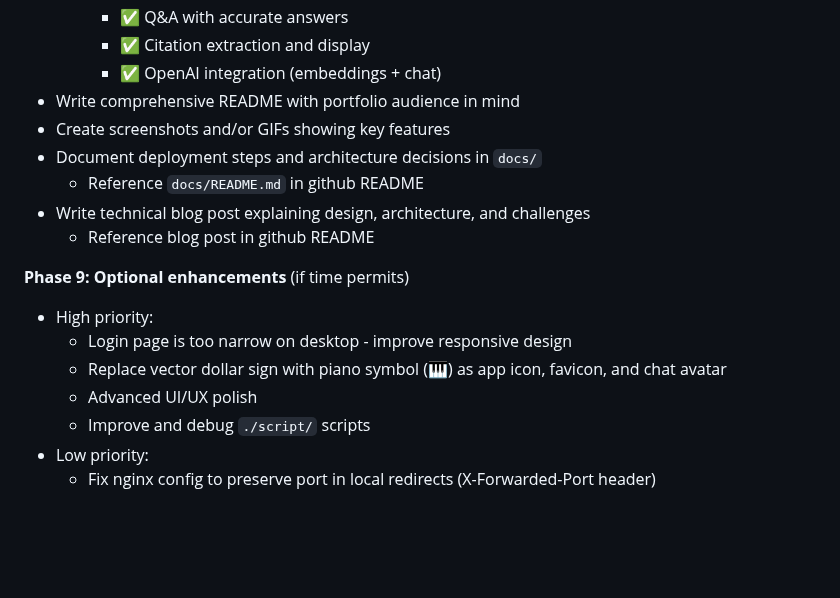
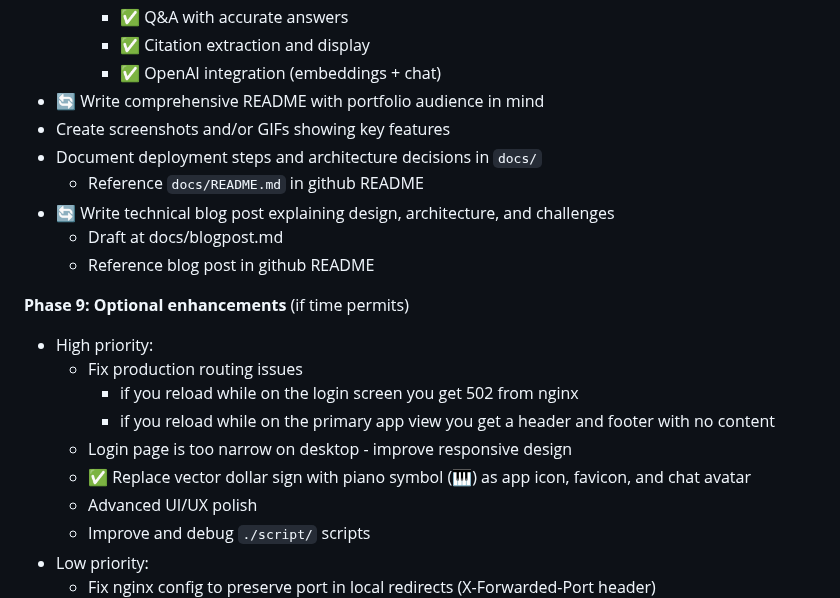
Before and after one commit to grymoire7/ragtime, a Markdown page: docs/initial-design.md, the part around the change. Drawn GitHub-style; blank space fills up the shorter version.

Commit message:
docs: progress updates

```diff
--- a/docs/initial-design.md
+++ b/docs/initial-design.md
@@ -153,17 +153,21 @@ finish early, streaming is a great polish feature.
     - ✅ Q&A with accurate answers
     - ✅ Citation extraction and display
     - ✅ OpenAI integration (embeddings + chat)
-- Write comprehensive README with portfolio audience in mind
+- 🔄 Write comprehensive README with portfolio audience in mind
 - Create screenshots and/or GIFs showing key features
 - Document deployment steps and architecture decisions in `docs/`
   - Reference `docs/README.md` in github README
-- Write technical blog post explaining design, architecture, and challenges
+- 🔄 Write technical blog post explaining design, architecture, and challenges
+  - Draft at docs/blogpost.md
   - Reference blog post in github README
 
 **Phase 9: Optional enhancements** (if time permits)
 - High priority:
+  - Fix production routing issues
+    - if you reload while on the login screen you get 502 from nginx
+    - if you reload while on the primary app view you get a header and footer with no content
   - Login page is too narrow on desktop - improve responsive design
-  - Replace vector dollar sign with piano symbol (🎹) as app icon, favicon, and chat avatar
+  - ✅ Replace vector dollar sign with piano symbol (🎹) as app icon, favicon, and chat avatar
   - Advanced UI/UX polish
   - Improve and debug `./script/` scripts
 - Low priority:
```
